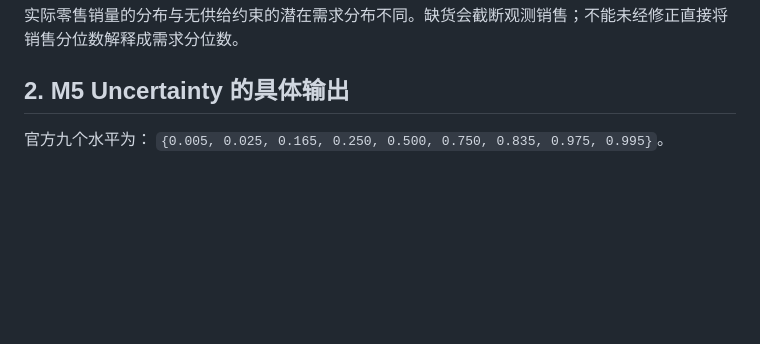
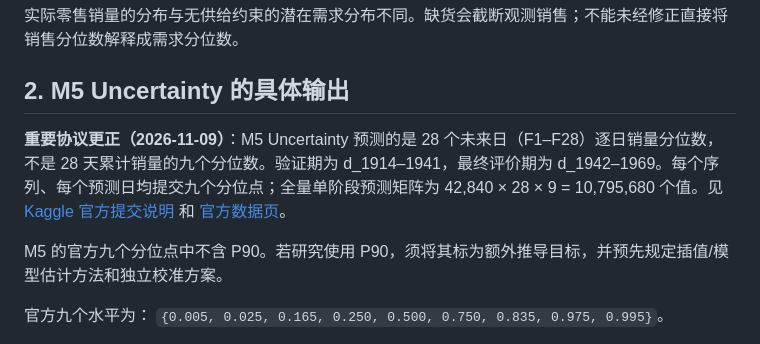
Before and after one commit to topprismdata/kaggle-store-sales, a Markdown page: M5研究/docs/probabilistic-forecasting.md, the part around the change. GitHub-like rendering; blank space fills up the shorter version.

Commit message:
fix(m5): correct daily uncertainty target and horizon

```diff
--- a/M5研究/docs/probabilistic-forecasting.md
+++ b/M5研究/docs/probabilistic-forecasting.md
@@ -13,6 +13,10 @@ P(Y_{t+1:t+h} \mid X_{\le t})
 实际零售销量的分布与无供给约束的潜在需求分布不同。缺货会截断观测销售；不能未经修正直接将销售分位数解释成需求分位数。
 
 ## 2. M5 Uncertainty 的具体输出
+
+**重要协议更正（2026-11-09）**：M5 Uncertainty 预测的是 28 个未来日（F1–F28）逐日销量分位数，不是 28 天累计销量的九个分位数。验证期为 d_1914–1941，最终评价期为 d_1942–1969。每个序列、每个预测日均提交九个分位点；全量单阶段预测矩阵为 42,840 × 28 × 9 = 10,795,680 个值。见 [Kaggle 官方提交说明](https://www.kaggle.com/c/m5-forecasting-uncertainty/) 和 [官方数据页](https://www.kaggle.com/competitions/m5-forecasting-uncertainty/data)。
+
+M5 的官方九个分位点中不含 P90。若研究使用 P90，须将其标为额外推导目标，并预先规定插值/模型估计方法和独立校准方案。
 
 官方九个水平为：
 `{0.005, 0.025, 0.165, 0.250, 0.500, 0.750, 0.835, 0.975, 0.995}`。
```
